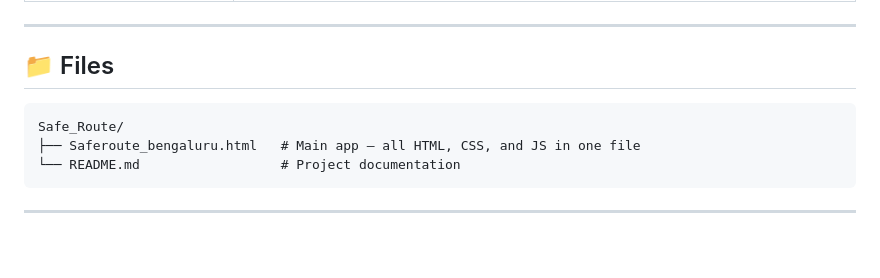
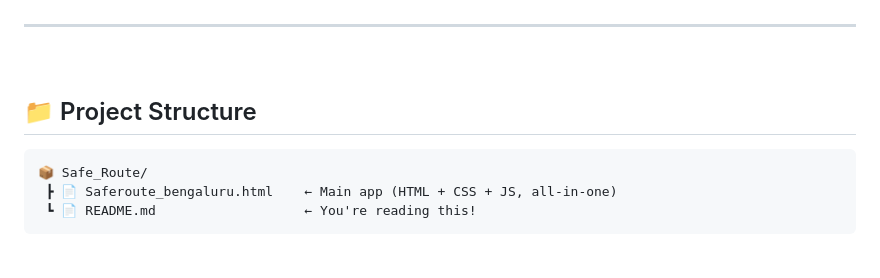
Before and after one commit to Akritichhaya/Safe_Route, a Markdown page: README.md, the part around one of its changes. Drawn GitHub-style; blank space fills up the shorter version.

````diff
--- a/README.md
+++ b/README.md
@@ -37,10 +84,12 @@ SafeRoute Bengaluru is a browser-based safety tool designed for women and commut
 
 ---
 
-## 📁 Files
+<br/>
+
+## 📁 Project Structure
 
 ```
-Safe_Route/
-├── Saferoute_bengaluru.html   # Main app — all HTML, CSS, and JS in one file
-└── README.md                  # Project documentation
+📦 Safe_Route/
+ ┣ 📄 Saferoute_bengaluru.html    ← Main app (HTML + CSS + JS, all-in-one)
+ ┗ 📄 README.md                   ← You're reading this!
 ```
````
Also changed, not shown: other parts of README.md (+146 -57 lines).
